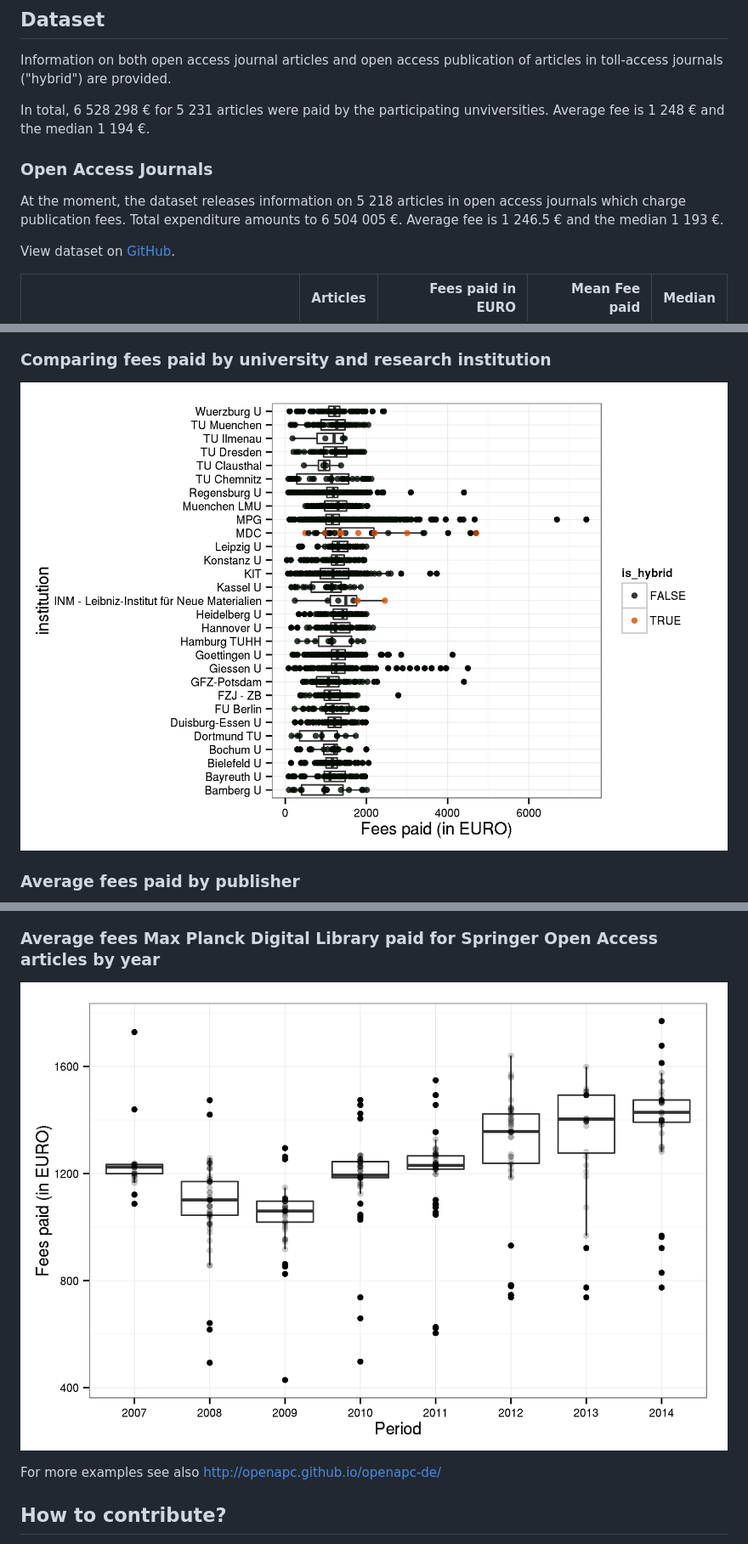
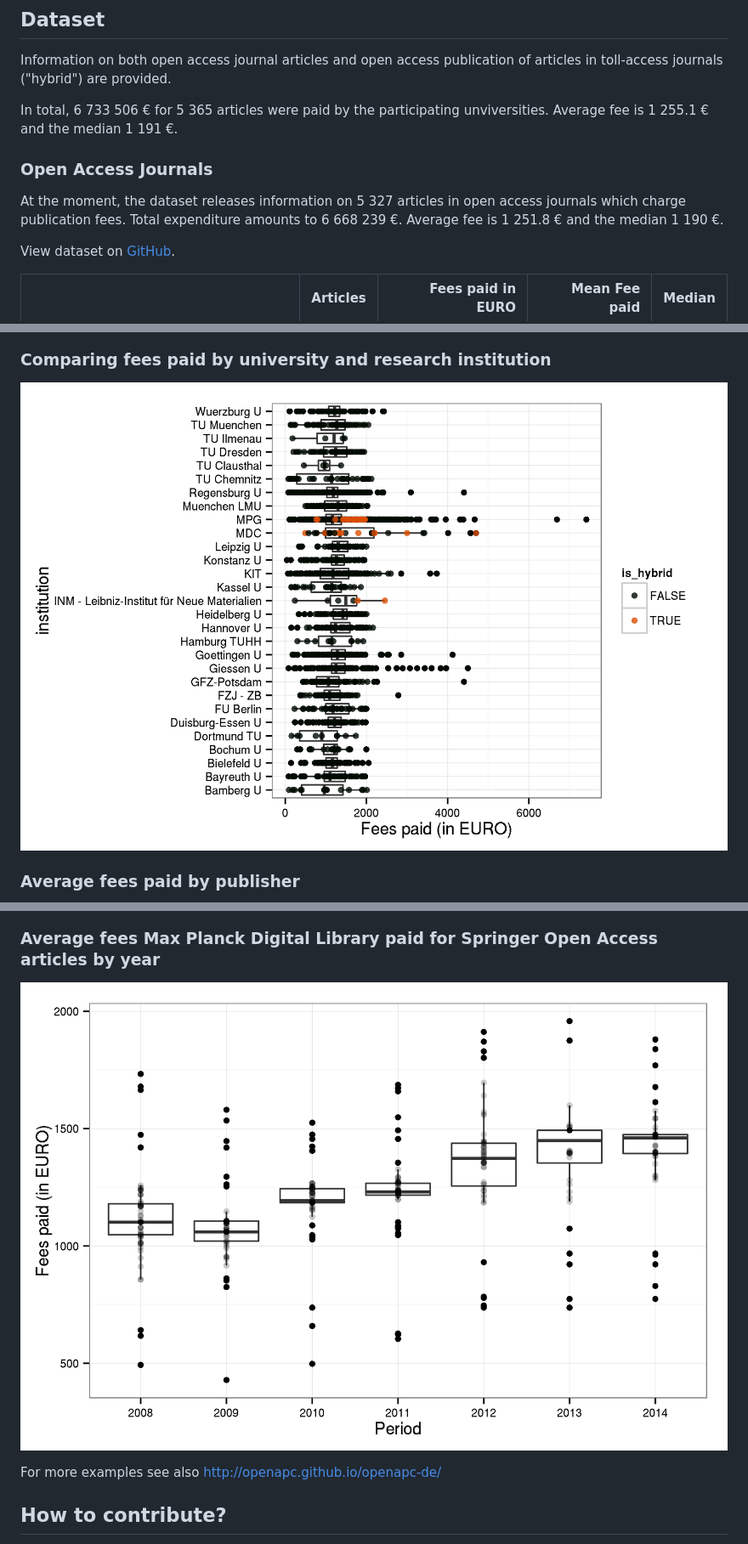
Before and after one commit to OpenAPC/openapc-de, a Markdown page: README.md, 3 parts joined by grey strips. Shown at 85% size. Drawn GitHub-style; pictures changed too: figure/boxplot_institution.png, figure/plotAverageSpringerMPDL.png.

Commit message:
README updated (#70)

```diff
--- a/README.md
+++ b/README.md
@@ -60,13 +60,13 @@ ation/library)
 
 Information on both open access journal articles and open access publication of articles in toll-access journals ("hybrid") are provided.
 
-In total,  6 528 298 € for  5 231 articles were paid by the participating unviversities. Average  fee is 1 248 € and the median 1 194 €.
+In total,  6 733 506 € for  5 365 articles were paid by the participating unviversities. Average  fee is 1 255.1 € and the median 1 191 €.
 
 ### Open Access Journals
 
 
 
-At the moment, the dataset releases information on 5 218 articles in open access journals which charge publication fees. Total expenditure amounts to  6 504 005 €. Average  fee is 1 246.5 € and the median 1 193 €.
+At the moment, the dataset releases information on 5 327 articles in open access journals which charge publication fees. Total expenditure amounts to  6 668 239 €. Average  fee is 1 251.8 € and the median 1 190 €.
 
 View dataset on [GitHub](https://github.com/OpenAPC/openapc-de/blob/master/data/apc_de.csv).
 
```
Also changed, not shown: other parts of README.md (+3 -2 lines), figure/plotAverageAPC.png.
